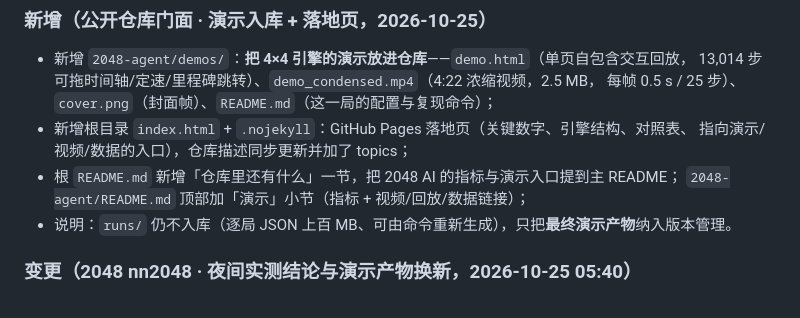
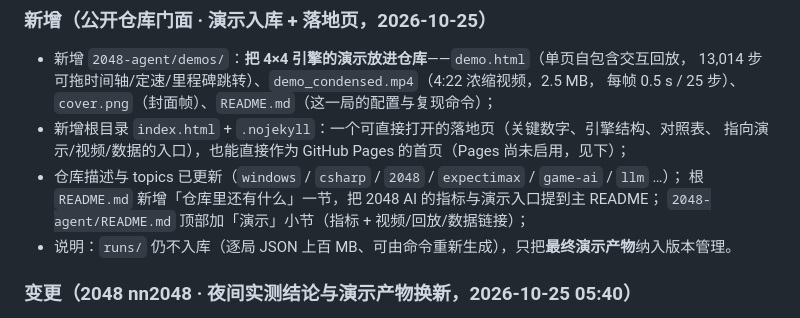
Before and after one commit to Q1y1ng/HEAOZIE, a Markdown page: CHANGELOG.md, the part around the change. Drawn GitHub-style.

Commit message:
docs: 更正落地页说明（Pages 尚未启用）

```diff
--- a/CHANGELOG.md
+++ b/CHANGELOG.md
@@ -7,9 +7,10 @@
 - 新增 `2048-agent/demos/`：**把 4×4 引擎的演示放进仓库**——`demo.html`（单页自包含交互回放，
   13,014 步可拖时间轴/定速/里程碑跳转）、`demo_condensed.mp4`（4:22 浓缩视频，2.5 MB，
   每帧 0.5 s / 25 步）、`cover.png`（封面帧）、`README.md`（这一局的配置与复现命令）；
-- 新增根目录 `index.html` + `.nojekyll`：GitHub Pages 落地页（关键数字、引擎结构、对照表、
-  指向演示/视频/数据的入口），仓库描述同步更新并加了 topics；
-- 根 `README.md` 新增「仓库里还有什么」一节，把 2048 AI 的指标与演示入口提到主 README；
+- 新增根目录 `index.html` + `.nojekyll`：一个可直接打开的落地页（关键数字、引擎结构、对照表、
+  指向演示/视频/数据的入口），也能直接作为 GitHub Pages 的首页（Pages 尚未启用，见下）；
+- 仓库描述与 topics 已更新（`windows` / `csharp` / `2048` / `expectimax` / `game-ai` / `llm` …）；
+  根 `README.md` 新增「仓库里还有什么」一节，把 2048 AI 的指标与演示入口提到主 README；
   `2048-agent/README.md` 顶部加「演示」小节（指标 + 视频/回放/数据链接）；
 - 说明：`runs/` 仍不入库（逐局 JSON 上百 MB、可由命令重新生成），只把**最终演示产物**纳入版本管理。
 
```
